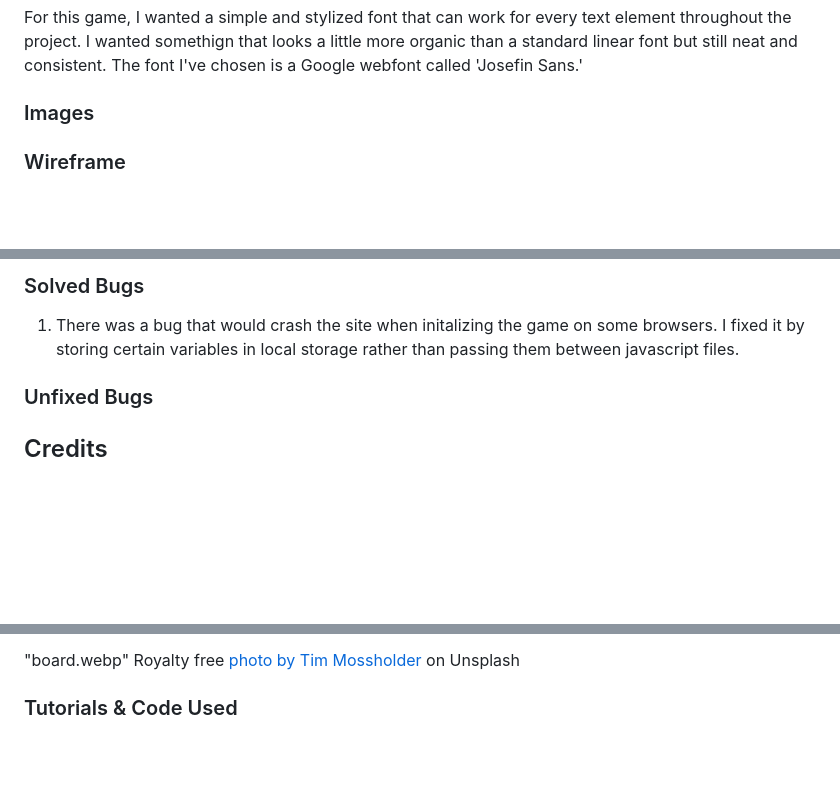
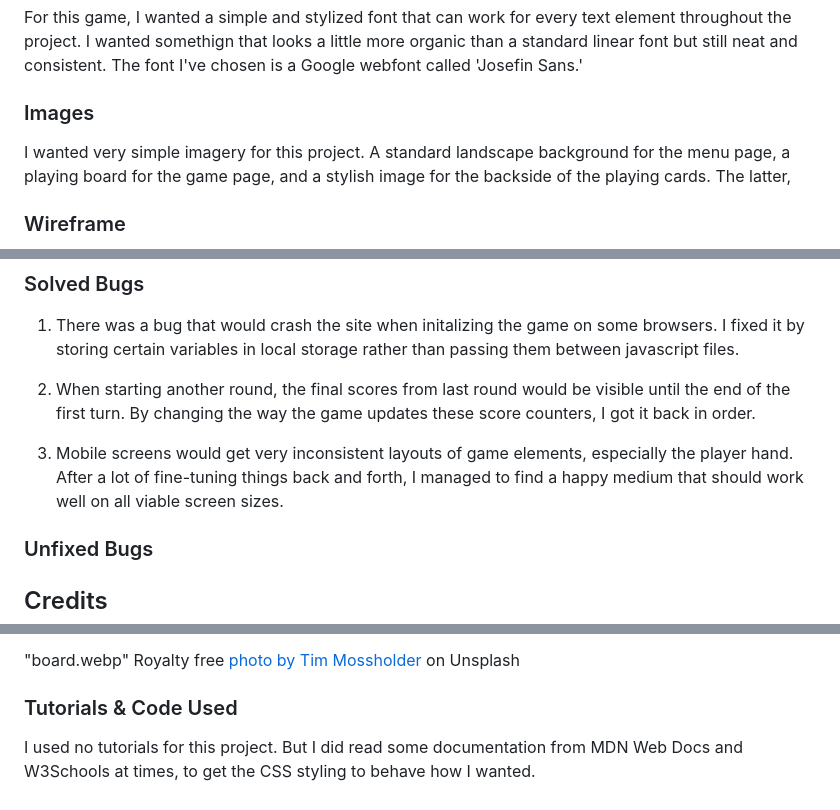
Before and after one commit to EmilionR/card-battle-pp2, a Markdown page: README.md, 3 parts joined by grey strips. GitHub-like rendering; blank space fills up the shorter version.

```diff
--- a/README.md
+++ b/README.md
@@ -116,6 +116,7 @@ For this game, I wanted a simple and stylized font that can work for every text
 
 ### Images
 
+I wanted very simple imagery for this project. A standard landscape background for the menu page, a playing board for the game page, and a stylish image for the backside of the playing cards. The latter,
 
 ### Wireframe
 
@@ -186,6 +187,10 @@ Please refer to [TESTING.md](TESTING.md) for testing documentation.
 
 1. There was a bug that would crash the site when initalizing the game on some browsers. I fixed it by storing certain variables in local storage rather than passing them between javascript files.
 
+2. When starting another round, the final scores from last round would be visible until the end of the first turn. By changing the way the game updates these score counters, I got it back in order.
+
+3. Mobile screens would get very inconsistent layouts of game elements, especially the player hand. After a lot of fine-tuning things back and forth, I managed to find a happy medium that should work well on all viable screen sizes.
+
 ### Unfixed Bugs
 
 ## Credits
@@ -204,3 +209,5 @@ All content is original.
 
 
 ### Tutorials & Code Used
+
+I used no tutorials for this project. But I did read some documentation from MDN Web Docs and W3Schools at times, to get the CSS styling to behave how I wanted.
```
